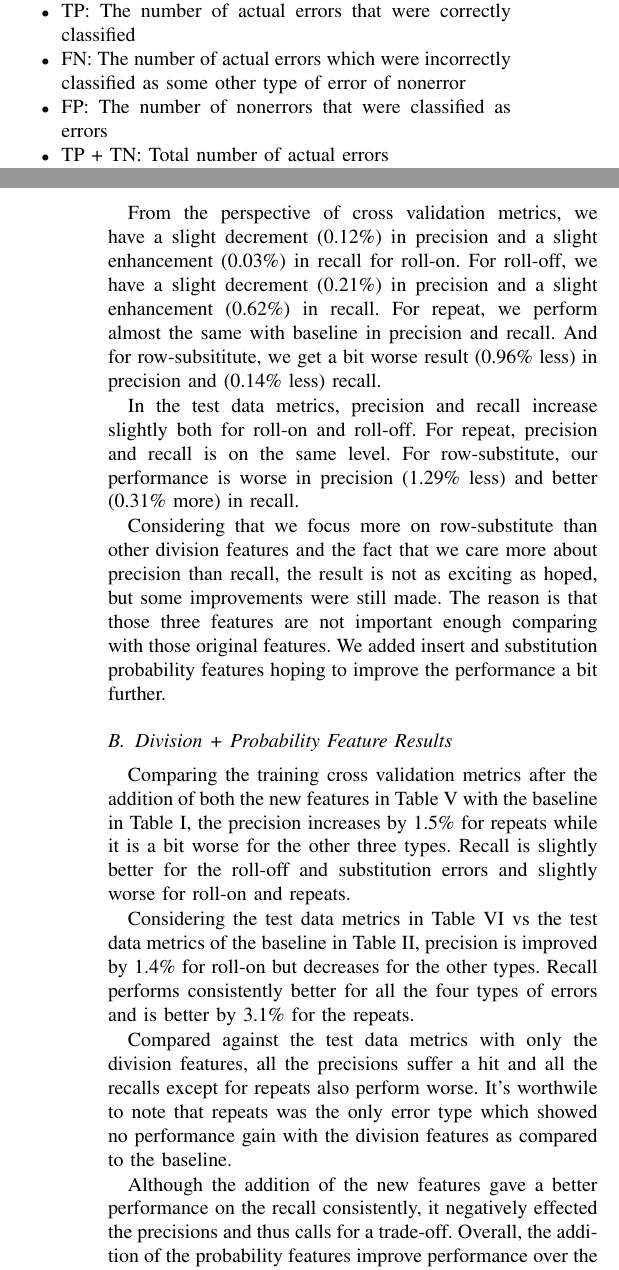
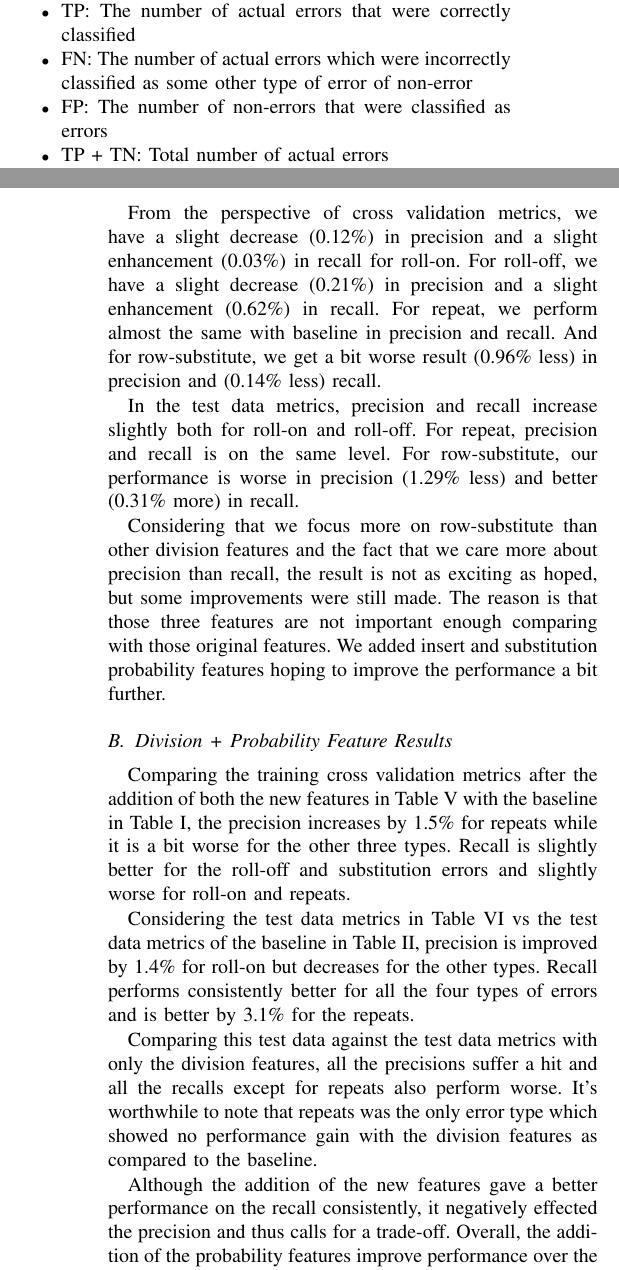
Before and after one commit to TheSentinel454/ai_project1, a LaTeX paper (Paper/main.tex): two parts of the columns of pages 2 and 3 of 3, joined at a grey line, cut so that both start at the same text. Compiled offline with pdfLaTeX.

Commit message:
Checkin items needed for submission

```diff
--- a/Paper/main.tex
+++ b/Paper/main.tex
@@ -171,8 +171,8 @@ Substitute & 365 & 125 & 288 & 490 & 653 & 74.49\% & 55.90\% \\ \hline
 For each of these models, we report their performance on the training set averaged across ten folds (10-fold cross-validation) and then on the test set using the respective trained model in the following 6 tables. Each table has metrics for the four types of the off-by-one errors and for each type of error, we report the following metrics:
 \begin{itemize}
 \item TP: The number of actual errors that were correctly classified
-\item FN: The number of actual errors which were incorrectly classified as some other type of error of nonerror
-\item FP: The number of nonerrors that were classified as errors
+\item FN: The number of actual errors which were incorrectly classified as some other type of error of non-error
+\item FP: The number of non-errors that were classified as errors
 \item TP + TN: Total number of actual errors
 \item TP + FP: Total number of errors guessed
 \item Precision: Percentage of total classification as errors that were actual errors
@@ -184,7 +184,7 @@ For each of these models, we report their performance on the training set averag
 \subsection{Division Feature Results}
 First, we look into the results of adding keyboard-division based features in Table \ref{table:divisioncvm} and Table \ref{table:divisiontdm}.
 
-From the perspective of cross validation metrics, we have a slight decrement (0.12\%) in precision and a slight enhancement (0.03\%) in recall for roll-on. For roll-off,  we have a slight decrement (0.21\%) in precision and a slight enhancement (0.62\%) in recall. For repeat, we perform almost the same with baseline in precision and recall. And for row-subsititute, we get a bit worse result (0.96\% less) in precision and (0.14\% less) recall.
+From the perspective of cross validation metrics, we have a slight decrease (0.12\%) in precision and a slight enhancement (0.03\%) in recall for roll-on. For roll-off,  we have a slight decrease (0.21\%) in precision and a slight enhancement (0.62\%) in recall. For repeat, we perform almost the same with baseline in precision and recall. And for row-substitute, we get a bit worse result (0.96\% less) in precision and (0.14\% less) recall.
 
 In the test data metrics, precision and recall increase slightly both for roll-on and roll-off. For repeat, precision and recall is on the same level. For row-substitute, our performance is worse in precision (1.29\% less) and better (0.31\% more) in recall.
 
@@ -195,9 +195,9 @@ Comparing the training cross validation metrics after the addition of both the n
 
 Considering the test data metrics in Table \ref{table:alltdm} vs the test data metrics of the baseline in Table \ref{table:basetdm}, precision is improved by 1.4\% for roll-on but decreases for the other types. Recall performs consistently better for all the four types of errors and is better by 3.1\% for the repeats.
 
-Compared against the test data metrics with only the division features, all the precisions suffer a hit and all the recalls except for repeats also perform worse. It's worthwile to note that repeats was the only error type which showed no performance gain with the division features as compared to the baseline.
+Comparing this test data against the test data metrics with only the division features, all the precisions suffer a hit and all the recalls except for repeats also perform worse. It's worthwhile to note that repeats was the only error type which showed no performance gain with the division features as compared to the baseline.
 
-Although the addition of the new features gave a better performance on the recall consistently, it negatively effected the precisions and thus calls for a trade-off.  Overall, the addition of the probability features improve performance over the baseline, but do not add any substantial improvement over the original division-based features and actually decrease some of the original improvements over the baseline.
+Although the addition of the new features gave a better performance on the recall consistently, it negatively effected the precision and thus calls for a trade-off.  Overall, the addition of the probability features improve performance over the baseline, but do not add any substantial improvement over the original division-based features and actually decrease some of the original improvements over the baseline.
 
 \subsection{Conclusion}
 This project's focus started out with the intention of looking solely at the division of the keyboard to increase error detection and in-turn error correction.  The keyboard division based features were expected to improve the substitution error detection, but actually improved the roll-on and roll-off error detection instead.  The amount of improvement was not as high as originally expected, so exploration was done on the topic to find other suitable features to test for improving error detection.
```
Also changed, not shown: Paper/main.pdf, Paper/main.tex (4 more changed lines), 3 other files.
